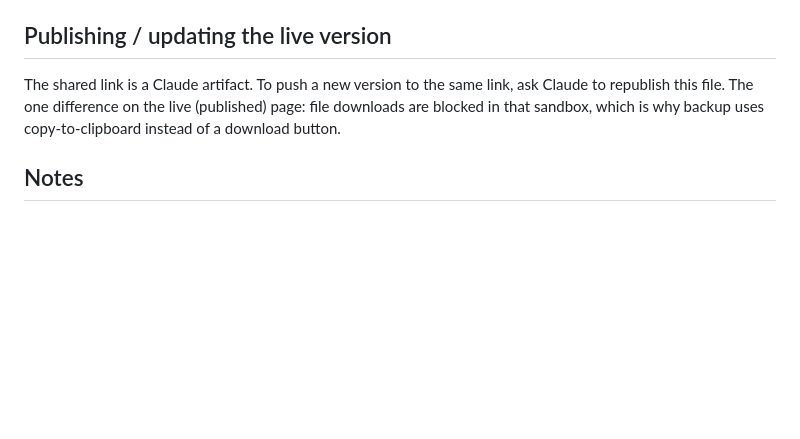
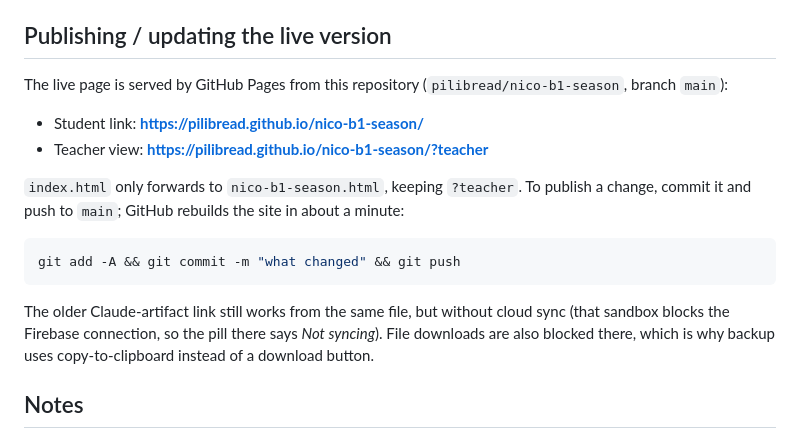
Before and after one commit to pilibread/nico-b1-season, a Markdown page: README.md, the part around the change. Drawn GitHub-style; blank space fills up the shorter version.

Commit message:
Docs: the live address on GitHub Pages, and how to publish a change
Co-Authored-By: Claude Fable 5.1 <noreply@anthropic.com>

````diff
--- a/README.md
+++ b/README.md
@@ -86,7 +86,18 @@ service cloud.firestore {
 
 ## Publishing / updating the live version
 
-The shared link is a Claude artifact. To push a new version to the same link, ask Claude to republish this file. The one difference on the live (published) page: file downloads are blocked in that sandbox, which is why backup uses copy-to-clipboard instead of a download button.
+The live page is served by GitHub Pages from this repository (`pilibread/nico-b1-season`, branch `main`):
+
+- Student link: **https://pilibread.github.io/nico-b1-season/**
+- Teacher view: **https://pilibread.github.io/nico-b1-season/?teacher**
+
+`index.html` only forwards to `nico-b1-season.html`, keeping `?teacher`. To publish a change, commit it and push to `main`; GitHub rebuilds the site in about a minute:
+
+```bash
+git add -A && git commit -m "what changed" && git push
+```
+
+The older Claude-artifact link still works from the same file, but without cloud sync (that sandbox blocks the Firebase connection, so the pill there says *Not syncing*). File downloads are also blocked there, which is why backup uses copy-to-clipboard instead of a download button.
 
 ## Notes
 
````
Also changed, not shown: CLAUDE.md (+6 -4 lines).
